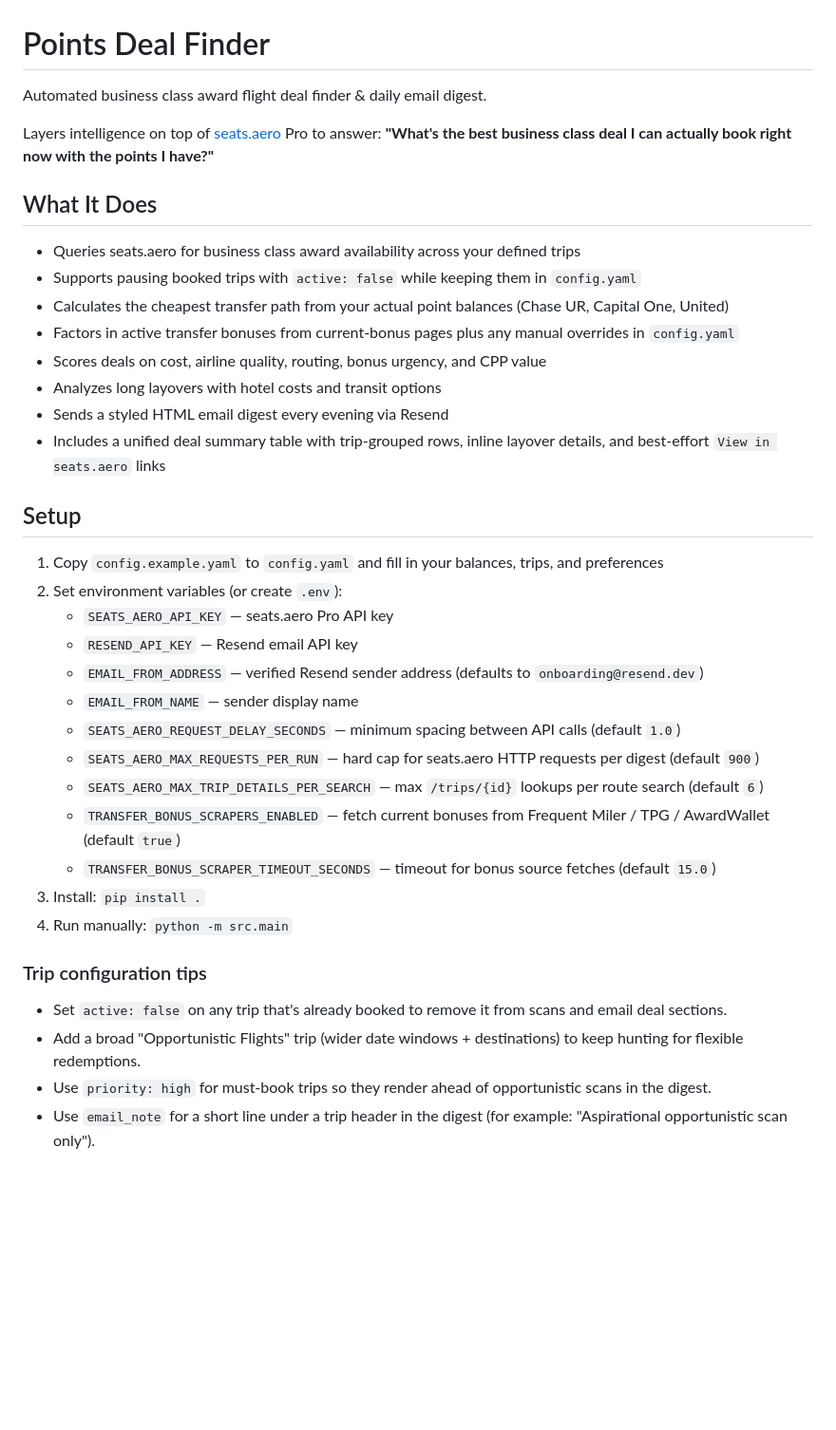
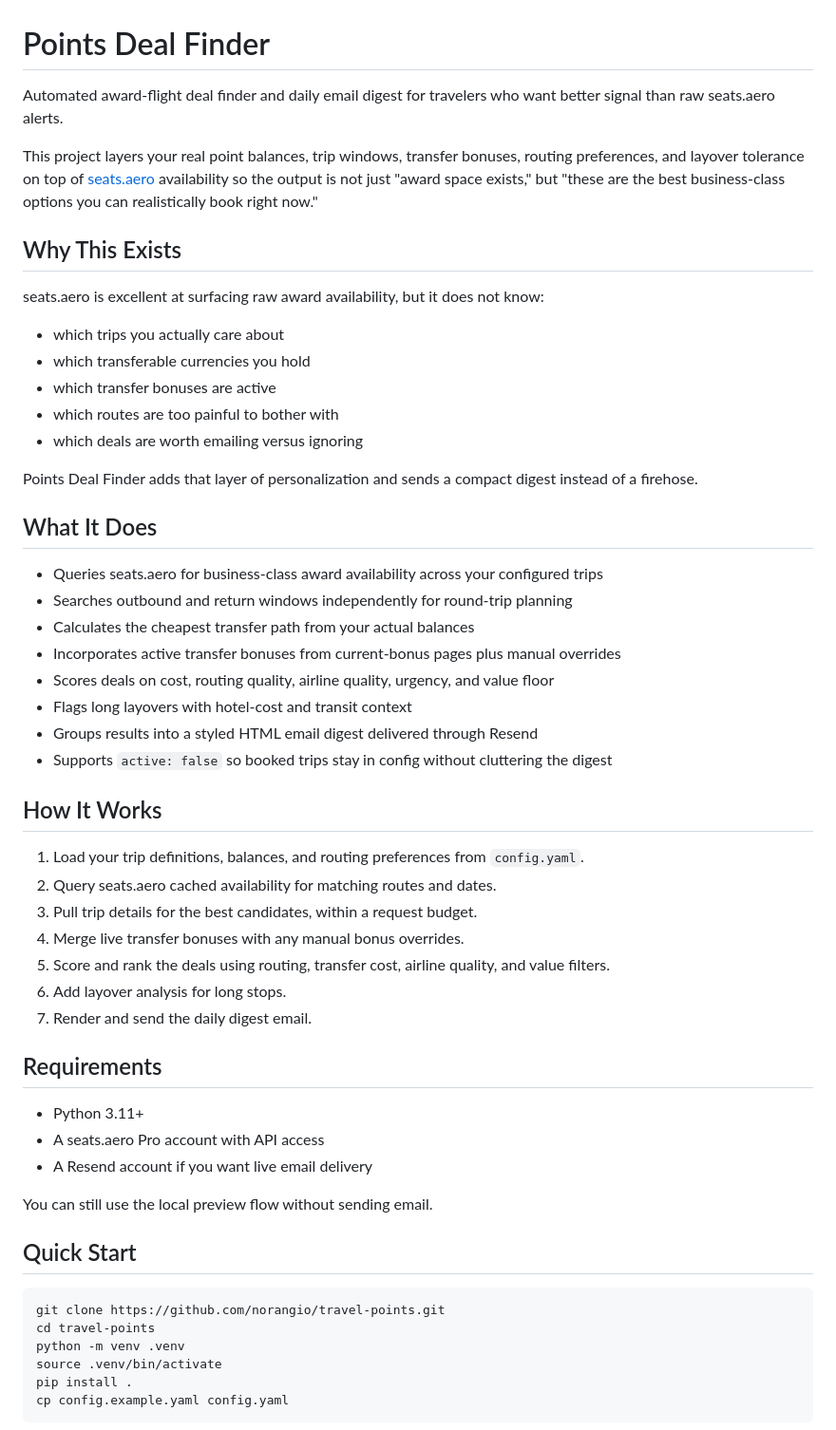
Before and after one commit to norangio/travel-points, a Markdown page: README.md, the part around one of its changes. Shown at 95% size. GitHub-like rendering; blank space fills up the shorter version.

Commit message:
docs(readme): rewrite for public repo

````diff
--- a/README.md
+++ b/README.md
@@ -1,39 +1,58 @@
 # Points Deal Finder
 
-Automated business class award flight deal finder & daily email digest.
+Automated award-flight deal finder and daily email digest for travelers who want better signal than raw seats.aero alerts.
 
-Layers intelligence on top of [seats.aero](https://seats.aero) Pro to answer: **"What's the best business class deal I can actually book right now with the points I have?"**
+This project layers your real point balances, trip windows, transfer bonuses, routing preferences, and layover tolerance on top of [seats.aero](https://seats.aero) availability so the output is not just "award space exists," but "these are the best business-class options you can realistically book right now."
+
+## Why This Exists
+
+seats.aero is excellent at surfacing raw award availability, but it does not know:
+
+- which trips you actually care about
+- which transferable currencies you hold
+- which transfer bonuses are active
+- which routes are too painful to bother with
+- which deals are worth emailing versus ignoring
+
+Points Deal Finder adds that layer of personalization and sends a compact digest instead of a firehose.
 
 ## What It Does
 
-- Queries seats.aero for business class award availability across your defined trips
-- Supports pausing booked trips with `active: false` while keeping them in `config.yaml`
-- Calculates the cheapest transfer path from your actual point balances (Chase UR, Capital One, United)
-- Factors in active transfer bonuses from current-bonus pages plus any manual overrides in `config.yaml`
-- Scores deals on cost, airline quality, routing, bonus urgency, and CPP value
-- Analyzes long layovers with hotel costs and transit options
-- Sends a styled HTML email digest every evening via Resend
-- Includes a unified deal summary table with trip-grouped rows, inline layover details, and best-effort `View in seats.aero` links
+- Queries seats.aero for business-class award availability across your configured trips
+- Searches outbound and return windows independently for round-trip planning
+- Calculates the cheapest transfer path from your actual balances
+- Incorporates active transfer bonuses from current-bonus pages plus manual overrides
+- Scores deals on cost, routing quality, airline quality, urgency, and value floor
+- Flags long layovers with hotel-cost and transit context
+- Groups results into a styled HTML email digest delivered through Resend
+- Supports `active: false` so booked trips stay in config without cluttering the digest
 
-## Setup
+## How It Works
 
-1. Copy `config.example.yaml` to `config.yaml` and fill in your balances, trips, and preferences
-2. Set environment variables (or create `.env`):
-   - `SEATS_AERO_API_KEY` — seats.aero Pro API key
-   - `RESEND_API_KEY` — Resend email API key
-   - `EMAIL_FROM_ADDRESS` — verified Resend sender address (defaults to `onboarding@resend.dev`)
-   - `EMAIL_FROM_NAME` — sender display name
-   - `SEATS_AERO_REQUEST_DELAY_SECONDS` — minimum spacing between API calls (default `1.0`)
-   - `SEATS_AERO_MAX_REQUESTS_PER_RUN` — hard cap for seats.aero HTTP requests per digest (default `900`)
-   - `SEATS_AERO_MAX_TRIP_DETAILS_PER_SEARCH` — max `/trips/{id}` lookups per route search (default `6`)
-   - `TRANSFER_BONUS_SCRAPERS_ENABLED` — fetch current bonuses from Frequent Miler / TPG / AwardWallet (default `true`)
-   - `TRANSFER_BONUS_SCRAPER_TIMEOUT_SECONDS` — timeout for bonus source fetches (default `15.0`)
-3. Install: `pip install .`
-4. Run manually: `python -m src.main`
+1. Load your trip definitions, balances, and routing preferences from `config.yaml`.
+2. Query seats.aero cached availability for matching routes and dates.
+3. Pull trip details for the best candidates, within a request budget.
+4. Merge live transfer bonuses with any manual bonus overrides.
+5. Score and rank the deals using routing, transfer cost, airline quality, and value filters.
+6. Add layover analysis for long stops.
+7. Render and send the daily digest email.
 
-### Trip configuration tips
+## Requirements
 
-- Set `active: false` on any trip that's already booked to remove it from scans and email deal sections.
-- Add a broad "Opportunistic Flights" trip (wider date windows + destinations) to keep hunting for flexible redemptions.
-- Use `priority: high` for must-book trips so they render ahead of opportunistic scans in the digest.
-- Use `email_note` for a short line under a trip header in the digest (for example: "Aspirational opportunistic scan only").
+- Python 3.11+
+- A seats.aero Pro account with API access
+- A Resend account if you want live email delivery
+
+You can still use the local preview flow without sending email.
+
+## Quick Start
+
+```bash
+git clone https://github.com/norangio/travel-points.git
+cd travel-points
+python -m venv .venv
+source .venv/bin/activate
+pip install .
+cp config.example.yaml config.yaml
+```
+
````
Also changed, not shown: other parts of README.md (+113 -26 lines).
